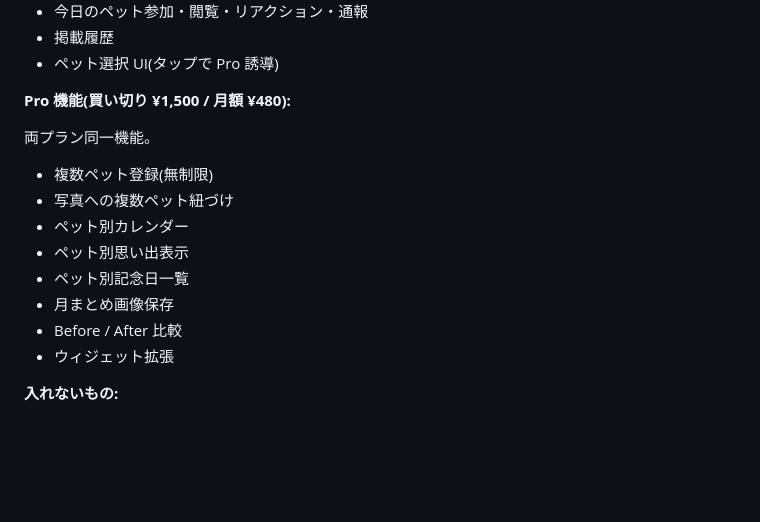
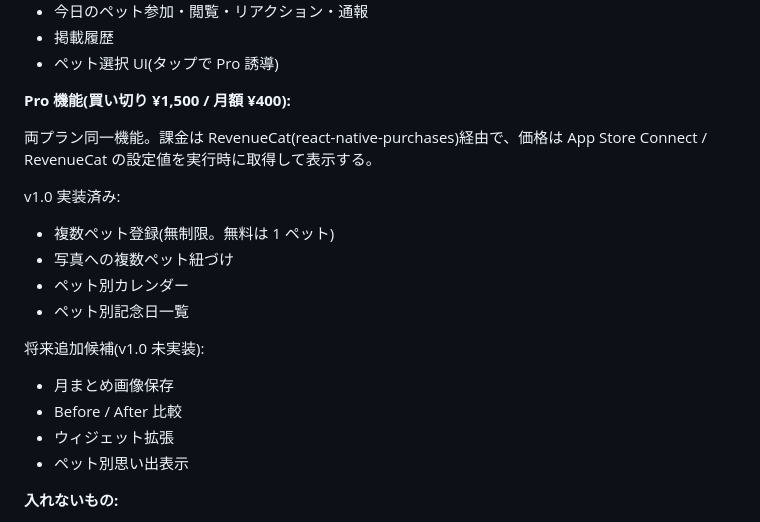
Before and after one commit to sknk-aaa/pet-app, a Markdown page: docs/01-overview.md, the part around the change. Rendered like a GitHub page; blank space fills up the shorter version.

```diff
--- a/docs/01-overview.md
+++ b/docs/01-overview.md
@@ -105,18 +105,23 @@
 - 掲載履歴
 - ペット選択 UI(タップで Pro 誘導)
 
-**Pro 機能(買い切り ¥1,500 / 月額 ¥480):**
+**Pro 機能(買い切り ¥1,500 / 月額 ¥400):**
 
-両プラン同一機能。
+両プラン同一機能。課金は RevenueCat(react-native-purchases)経由で、価格は App Store Connect / RevenueCat の設定値を実行時に取得して表示する。
 
-- 複数ペット登録(無制限)
+v1.0 実装済み:
+
+- 複数ペット登録(無制限。無料は 1 ペット)
 - 写真への複数ペット紐づけ
 - ペット別カレンダー
-- ペット別思い出表示
 - ペット別記念日一覧
+
+将来追加候補(v1.0 未実装):
+
 - 月まとめ画像保存
 - Before / After 比較
 - ウィジェット拡張
+- ペット別思い出表示
 
 **入れないもの:**
 
```
Also changed, not shown: docs/07-tech-stack.md (+34 -21 lines).
